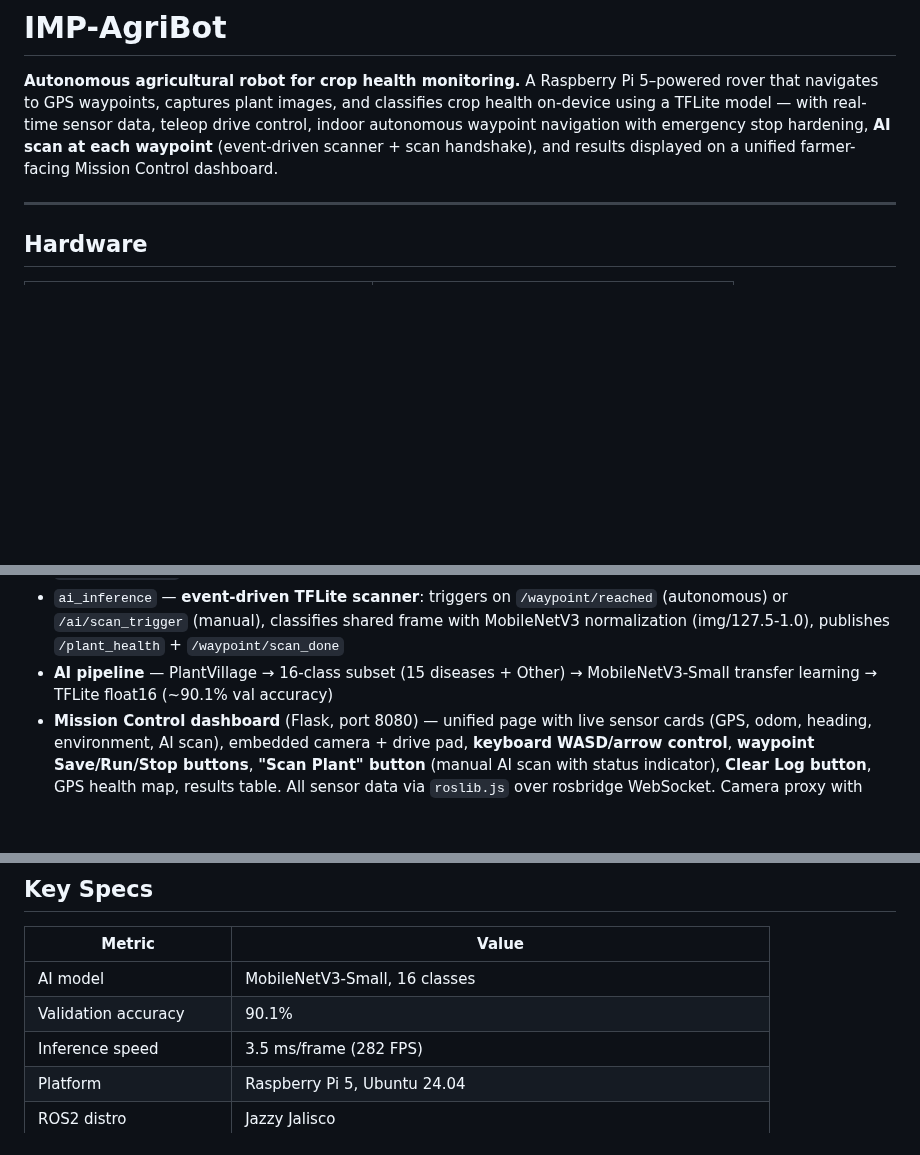
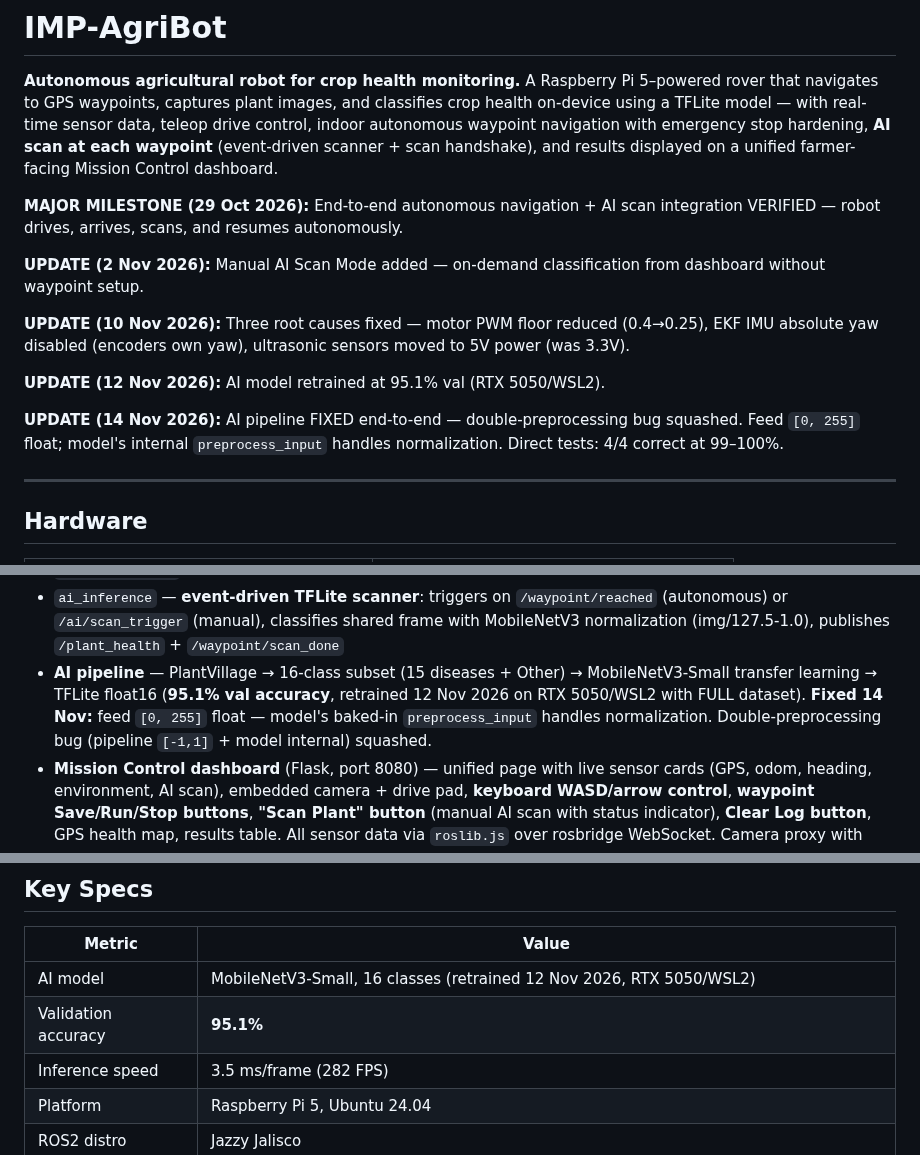
Before and after one commit to ypuete10-cmd/IMP-Agribot, a Markdown page: README.md, 3 parts joined by grey strips. Drawn GitHub-style; blank space fills up the shorter version.

```diff
--- a/README.md
+++ b/README.md
@@ -7,6 +7,22 @@ real-time sensor data, teleop drive control, indoor autonomous waypoint
 navigation with emergency stop hardening, **AI scan at each waypoint**
 (event-driven scanner + scan handshake), and results displayed on a unified
 farmer-facing Mission Control dashboard.
+
+**MAJOR MILESTONE (29 Oct 2026):** End-to-end autonomous navigation + AI scan
+integration VERIFIED — robot drives, arrives, scans, and resumes autonomously.
+
+**UPDATE (2 Nov 2026):** Manual AI Scan Mode added — on-demand classification
+from dashboard without waypoint setup.
+
+**UPDATE (10 Nov 2026):** Three root causes fixed — motor PWM floor reduced
+(0.4→0.25), EKF IMU absolute yaw disabled (encoders own yaw), ultrasonic
+sensors moved to 5V power (was 3.3V).
+
+**UPDATE (12 Nov 2026):** AI model retrained at 95.1% val (RTX 5050/WSL2).
+
+**UPDATE (14 Nov 2026):** AI pipeline FIXED end-to-end — double-preprocessing
+bug squashed. Feed `[0, 255]` float; model's internal `preprocess_input` handles
+normalization. Direct tests: 4/4 correct at 99–100%.
 
 ---
 
@@ -48,7 +64,11 @@ farmer-facing Mission Control dashboard.
 - `ultrasonic_node` — 2× HC-SR04 front sensors, debounced emergency stop
 - `ai_inference` — **event-driven TFLite scanner**: triggers on `/waypoint/reached` (autonomous) or `/ai/scan_trigger` (manual), classifies shared frame with MobileNetV3 normalization (img/127.5-1.0), publishes `/plant_health` + `/waypoint/scan_done`
 - **AI pipeline** — PlantVillage → 16-class subset (15 diseases + Other) →
-MobileNetV3-Small transfer learning → TFLite float16 (~90.1% val accuracy)
+  MobileNetV3-Small transfer learning → TFLite float16 (**95.1% val accuracy**,
+  retrained 12 Nov 2026 on RTX 5050/WSL2 with FULL dataset). **Fixed 14 Nov:**
+  feed `[0, 255]` float — model's baked-in `preprocess_input` handles
+  normalization. Double-preprocessing bug (pipeline `[-1,1]` + model internal)
+  squashed.
 - **Mission Control dashboard** (Flask, port 8080) — unified page with live
 sensor cards (GPS, odom, heading, environment, AI scan), embedded camera +
 drive pad, **keyboard WASD/arrow control**, **waypoint Save/Run/Stop buttons**,
@@ -167,8 +187,8 @@ python3 ~/ros2_ws/src/robot_control/dashboard/app.py
 
 | Metric | Value |
 | --- | --- |
-| AI model | MobileNetV3-Small, 16 classes |
-| Validation accuracy | 90.1% |
+| AI model | MobileNetV3-Small, 16 classes (retrained 12 Nov 2026, RTX 5050/WSL2) |
+| Validation accuracy | **95.1%** |
 | Inference speed | 3.5 ms/frame (282 FPS) |
 | Platform | Raspberry Pi 5, Ubuntu 24.04 |
 | ROS2 distro | Jazzy Jalisco |
```
Also changed, not shown: other parts of README.md (+3 -3 lines).
